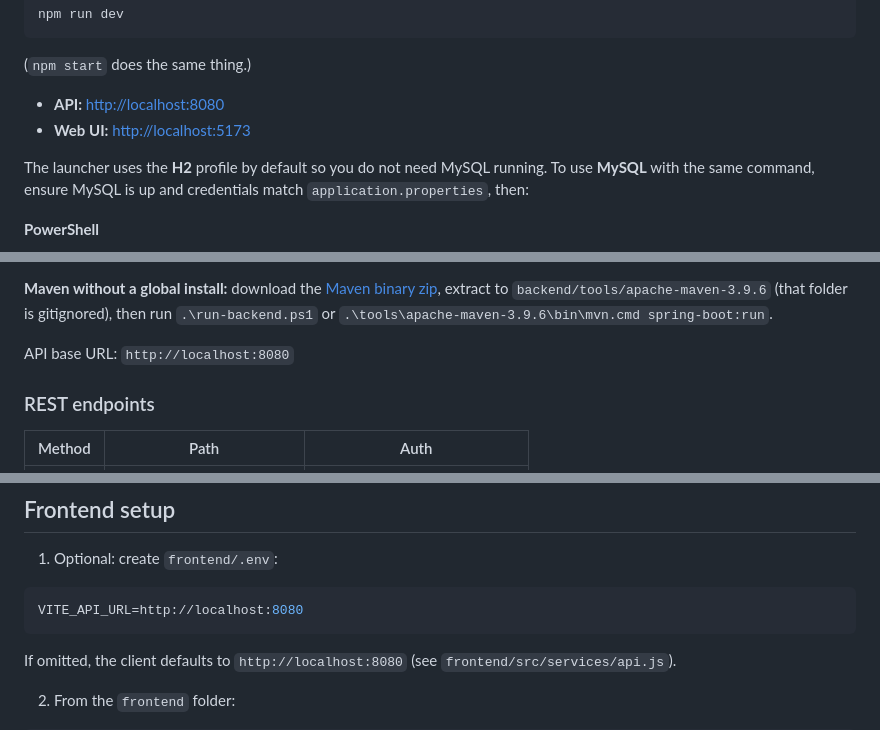
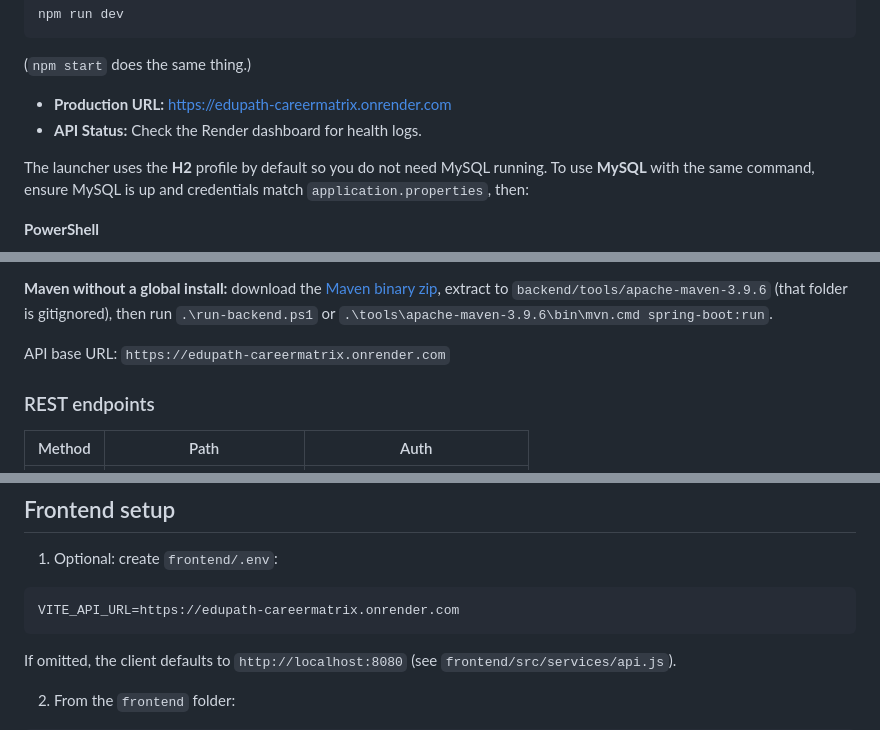
Before and after one commit to lokeshmandapati/Edupath_CareerMatrix, a Markdown page: README.md, 3 parts joined by grey strips. GitHub-like rendering.

Commit message:
Update README: replace localhost URLs with production Render URLs

````diff
--- a/README.md
+++ b/README.md
@@ -92,8 +92,8 @@ npm run dev
 
 (`npm start` does the same thing.)
 
-- **API:** [http://localhost:8080](http://localhost:8080)
-- **Web UI:** [http://localhost:5173](http://localhost:5173)
+- **Production URL:** [https://edupath-careermatrix.onrender.com](https://edupath-careermatrix.onrender.com)
+- **API Status:** Check the Render dashboard for health logs.
 
 The launcher uses the **H2** profile by default so you do not need MySQL running. To use **MySQL** with the same command, ensure MySQL is up and credentials match `application.properties`, then:
 
@@ -160,7 +160,7 @@ Then use the default `application.properties` credentials (`root` / `root` — m
 
 **Maven without a global install:** download the [Maven binary zip](https://maven.apache.org/download.cgi), extract to `backend/tools/apache-maven-3.9.6` (that folder is gitignored), then run `.\run-backend.ps1` or `.\tools\apache-maven-3.9.6\bin\mvn.cmd spring-boot:run`.
 
-API base URL: `http://localhost:8080`
+API base URL: `https://edupath-careermatrix.onrender.com`
 
 ### REST endpoints
 
@@ -193,7 +193,7 @@ API base URL: `http://localhost:8080`
 1. Optional: create `frontend/.env`:
 
 ```env
-VITE_API_URL=http://localhost:8080
+VITE_API_URL=https://edupath-careermatrix.onrender.com
 ```
 
 If omitted, the client defaults to `http://localhost:8080` (see `frontend/src/services/api.js`).
````
